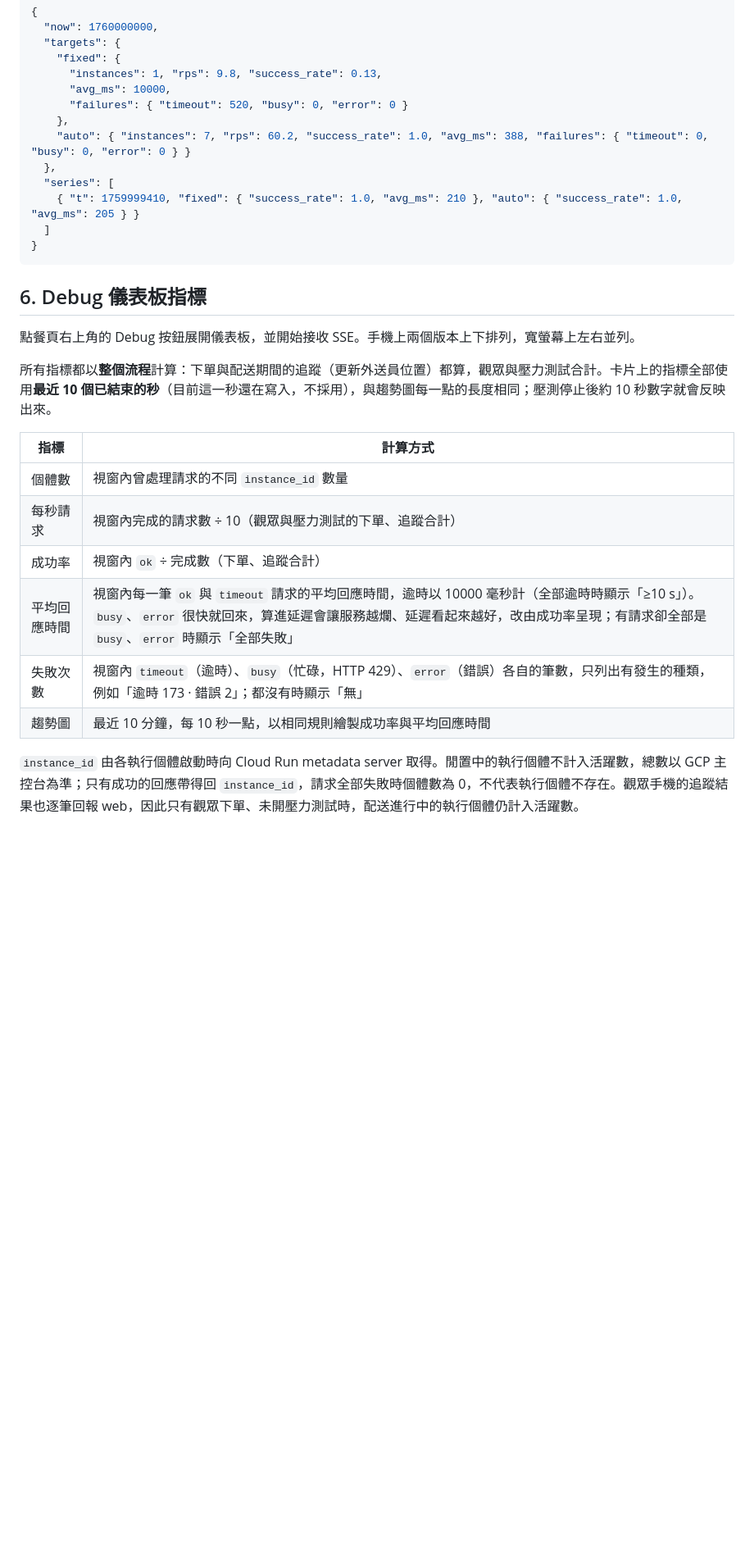
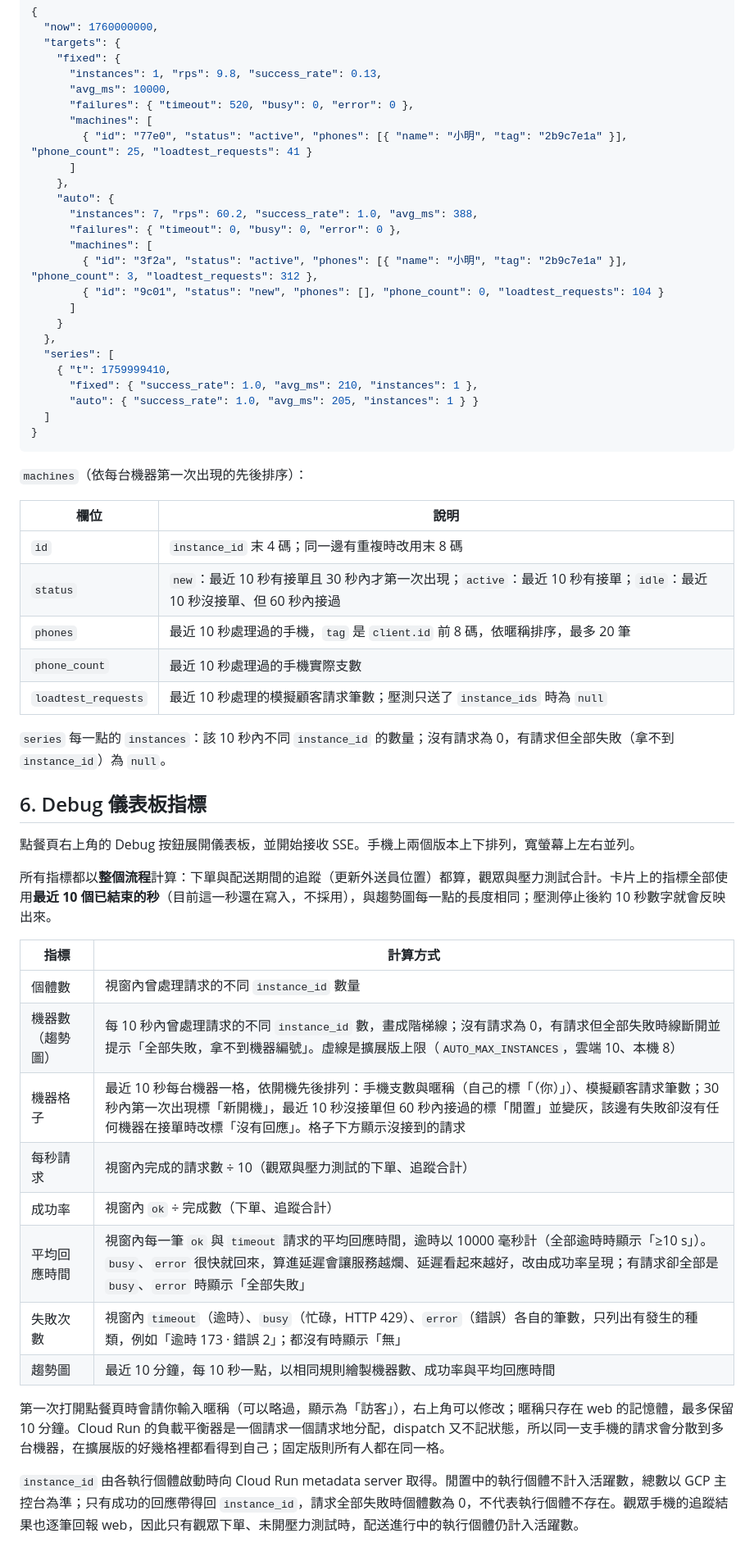
Before and after one commit to s6663296/cloud-autoscale-demo, a Markdown page: README.md, the part around one of its changes. Shown at 82% size. Drawn GitHub-style; blank space fills up the shorter version.

Commit message:
docs: README 與規劃書改為上限 10 台，並記載機器數圖、機器格子與暱稱的格式
Co-Authored-By: Claude Opus 5.5 <noreply@anthropic.com>

````diff
--- a/README.md
+++ b/README.md
@@ -261,15 +271,39 @@ flowchart LR
     "fixed": {
       "instances": 1, "rps": 9.8, "success_rate": 0.13,
       "avg_ms": 10000,
-      "failures": { "timeout": 520, "busy": 0, "error": 0 }
+      "failures": { "timeout": 520, "busy": 0, "error": 0 },
+      "machines": [
+        { "id": "77e0", "status": "active", "phones": [{ "name": "小明", "tag": "2b9c7e1a" }], "phone_count": 25, "loadtest_requests": 41 }
+      ]
     },
-    "auto": { "instances": 7, "rps": 60.2, "success_rate": 1.0, "avg_ms": 388, "failures": { "timeout": 0, "busy": 0, "error": 0 } }
+    "auto": {
+      "instances": 7, "rps": 60.2, "success_rate": 1.0, "avg_ms": 388,
+      "failures": { "timeout": 0, "busy": 0, "error": 0 },
+      "machines": [
+        { "id": "3f2a", "status": "active", "phones": [{ "name": "小明", "tag": "2b9c7e1a" }], "phone_count": 3, "loadtest_requests": 312 },
+        { "id": "9c01", "status": "new", "phones": [], "phone_count": 0, "loadtest_requests": 104 }
+      ]
+    }
   },
   "series": [
-    { "t": 1759999410, "fixed": { "success_rate": 1.0, "avg_ms": 210 }, "auto": { "success_rate": 1.0, "avg_ms": 205 } }
+    { "t": 1759999410,
+      "fixed": { "success_rate": 1.0, "avg_ms": 210, "instances": 1 },
+      "auto": { "success_rate": 1.0, "avg_ms": 205, "instances": 1 } }
   ]
 }
 ```
+
+`machines`（依每台機器第一次出現的先後排序）：
+
+| 欄位 | 說明 |
+|---|---|
+| `id` | `instance_id` 末 4 碼；同一邊有重複時改用末 8 碼 |
+| `status` | `new`：最近 10 秒有接單且 30 秒內才第一次出現；`active`：最近 10 秒有接單；`idle`：最近 10 秒沒接單、但 60 秒內接過 |
+| `phones` | 最近 10 秒處理過的手機，`tag` 是 `client.id` 前 8 碼，依暱稱排序，最多 20 筆 |
+| `phone_count` | 最近 10 秒處理過的手機實際支數 |
+| `loadtest_requests` | 最近 10 秒處理的模擬顧客請求筆數；壓測只送了 `instance_ids` 時為 `null` |
+
+`series` 每一點的 `instances`：該 10 秒內不同 `instance_id` 的數量；沒有請求為 0，有請求但全部失敗（拿不到 `instance_id`）為 `null`。
 
 ## 6. Debug 儀表板指標
 
@@ -280,11 +314,15 @@ flowchart LR
 | 指標 | 計算方式 |
 |---|---|
 | 個體數 | 視窗內曾處理請求的不同 `instance_id` 數量 |
+| 機器數（趨勢圖） | 每 10 秒內曾處理請求的不同 `instance_id` 數，畫成階梯線；沒有請求為 0，有請求但全部失敗時線斷開並提示「全部失敗，拿不到機器編號」。虛線是擴展版上限（`AUTO_MAX_INSTANCES`，雲端 10、本機 8） |
+| 機器格子 | 最近 10 秒每台機器一格，依開機先後排列：手機支數與暱稱（自己的標「（你）」）、模擬顧客請求筆數；30 秒內第一次出現標「新開機」，最近 10 秒沒接單但 60 秒內接過的標「閒置」並變灰，該邊有失敗卻沒有任何機器在接單時改標「沒有回應」。格子下方顯示沒接到的請求 |
 | 每秒請求 | 視窗內完成的請求數 ÷ 10（觀眾與壓力測試的下單、追蹤合計） |
 | 成功率 | 視窗內 `ok` ÷ 完成數（下單、追蹤合計） |
 | 平均回應時間 | 視窗內每一筆 `ok` 與 `timeout` 請求的平均回應時間，逾時以 10000 毫秒計（全部逾時時顯示「≥10 s」）。`busy`、`error` 很快就回來，算進延遲會讓服務越爛、延遲看起來越好，改由成功率呈現；有請求卻全部是 `busy`、`error` 時顯示「全部失敗」 |
 | 失敗次數 | 視窗內 `timeout`（逾時）、`busy`（忙碌，HTTP 429）、`error`（錯誤）各自的筆數，只列出有發生的種類，例如「逾時 173 · 錯誤 2」；都沒有時顯示「無」 |
-| 趨勢圖 | 最近 10 分鐘，每 10 秒一點，以相同規則繪製成功率與平均回應時間 |
+| 趨勢圖 | 最近 10 分鐘，每 10 秒一點，以相同規則繪製機器數、成功率與平均回應時間 |
+
+第一次打開點餐頁時會請你輸入暱稱（可以略過，顯示為「訪客」），右上角可以修改；暱稱只存在 web 的記憶體，最多保留 10 分鐘。Cloud Run 的負載平衡器是一個請求一個請求地分配，dispatch 又不記狀態，所以同一支手機的請求會分散到多台機器，在擴展版的好幾格裡都看得到自己；固定版則所有人都在同一格。
 
 `instance_id` 由各執行個體啟動時向 Cloud Run metadata server 取得。閒置中的執行個體不計入活躍數，總數以 GCP 主控台為準；只有成功的回應帶得回 `instance_id`，請求全部失敗時個體數為 0，不代表執行個體不存在。觀眾手機的追蹤結果也逐筆回報 web，因此只有觀眾下單、未開壓力測試時，配送進行中的執行個體仍計入活躍數。
 
````
Also changed, not shown: other parts of README.md (+28 -12 lines), docs/規劃書.md (+2 -2 lines).
